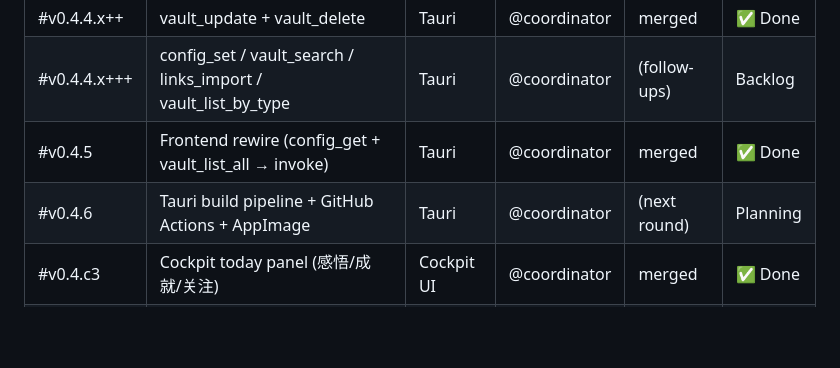
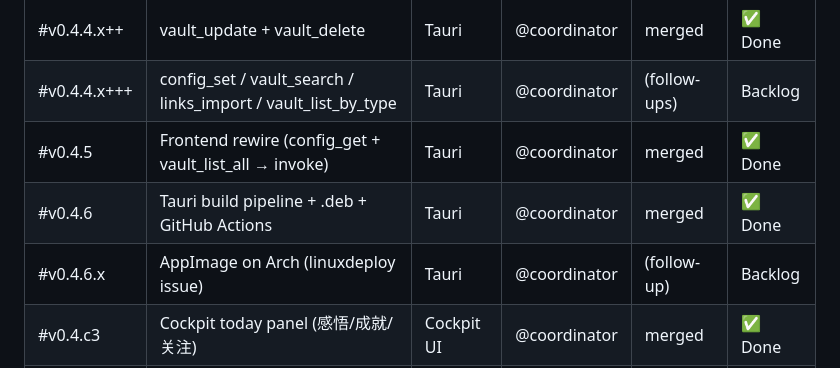
Before and after one commit to lora-sys/second-brain, a Markdown page: PROJECT_STATUS.md, the part around the change. GitHub-like rendering; blank space fills up the shorter version.

Commit message:
docs: project status update for v0.4.6

```diff
--- a/PROJECT_STATUS.md
+++ b/PROJECT_STATUS.md
@@ -26,7 +26,8 @@ _Last updated: 2026-07-12 by @coordinator_
 | #v0.4.4.x++ | vault_update + vault_delete | Tauri | @coordinator | merged | ✅ Done |
 | #v0.4.4.x+++ | config_set / vault_search / links_import / vault_list_by_type | Tauri | @coordinator | (follow-ups) | Backlog |
 | #v0.4.5 | Frontend rewire (config_get + vault_list_all → invoke) | Tauri | @coordinator | merged | ✅ Done |
-| #v0.4.6 | Tauri build pipeline + GitHub Actions + AppImage | Tauri | @coordinator | (next round) | Planning |
+| #v0.4.6 | Tauri build pipeline + .deb + GitHub Actions | Tauri | @coordinator | merged | ✅ Done |
+| #v0.4.6.x | AppImage on Arch (linuxdeploy issue) | Tauri | @coordinator | (follow-up) | Backlog |
 | #v0.4.c3 | Cockpit today panel (感悟/成就/关注) | Cockpit UI | @coordinator | merged | ✅ Done |
 | #v0.4.c4 | Cockpit right rail (任务与提醒 + 即将到来) | Cockpit UI | @coordinator | merged | ✅ Done |
 
```
